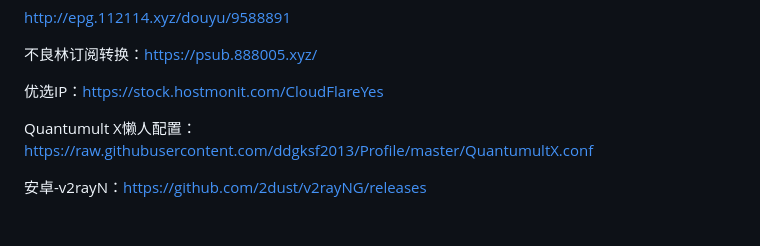
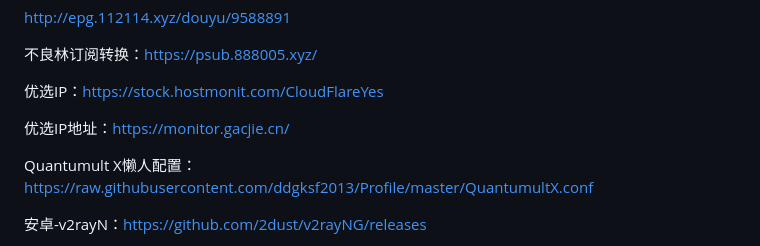
Before and after one commit to chinaoooo/chinaoooo.github.io, a Markdown page: README.md, the part around the change. Rendered like a GitHub page; blank space fills up the shorter version.

```diff
--- a/README.md
+++ b/README.md
@@ -17,6 +17,8 @@ http://epg.112114.xyz/douyu/9588891
 不良林订阅转换：https://psub.888005.xyz/
 
 优选IP：https://stock.hostmonit.com/CloudFlareYes
+
+优选IP地址：https://monitor.gacjie.cn/
 
 Quantumult X懒人配置：https://raw.githubusercontent.com/ddgksf2013/Profile/master/QuantumultX.conf
 
```
